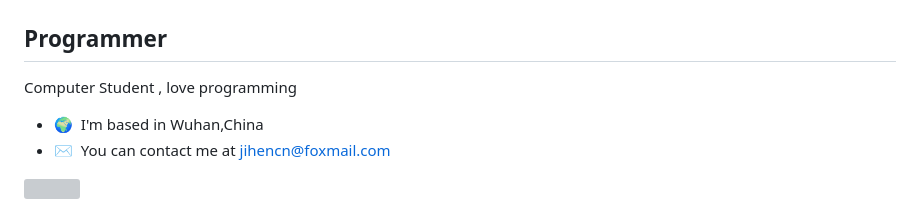
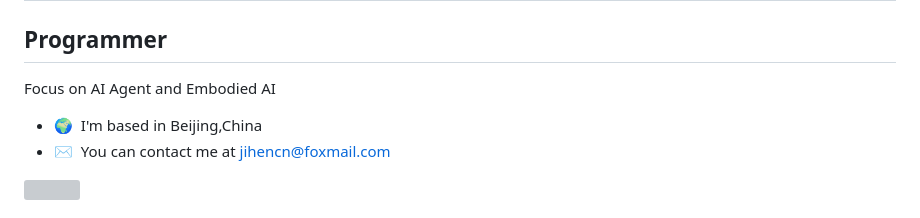
Before and after one commit to jihe520/jihe520, a Markdown page: README.md, the part around the change. Rendered like a GitHub page; grey boxes are pictures that could not be loaded.

Commit message:
update doing
update doing

```diff
--- a/README.md
+++ b/README.md
@@ -4,9 +4,9 @@ Hi ![](https://user-images.githubusercontent.com/18350557/176309783-0785949b-912
 Programmer
 ----------
 
-Computer Student , love programming
+Focus on AI Agent and Embodied AI
 
-* 🌍  I'm based in Wuhan,China
+* 🌍  I'm based in Beijing,China
 * ✉️  You can contact me at [jihencn@foxmail.com](mailto:jihencn@foxmail.com)
 
 <a href="https://www.x.com/EqbymCi" target="_blank" rel="noreferrer"><img
```
